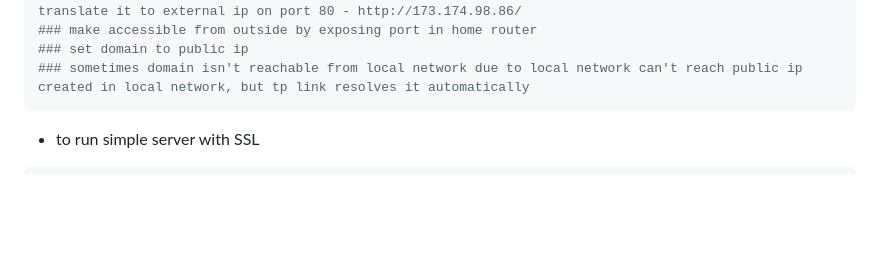
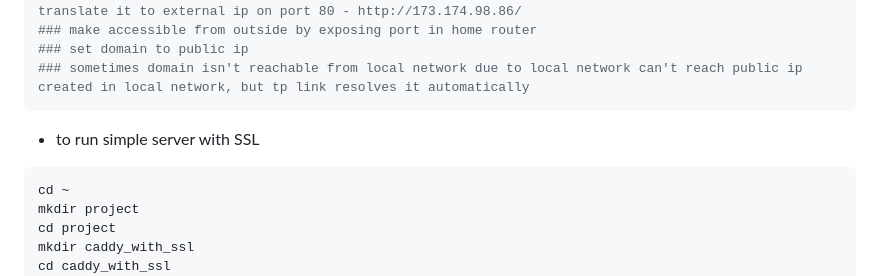
Before and after one commit to ahd3r/crd-lrn, a Markdown page: README.md, the part around one of its changes. GitHub-like rendering; blank space fills up the shorter version.

````diff
--- a/README.md
+++ b/README.md
@@ -50,6 +50,11 @@ docker run -d -p 80:80 nginx # router configured in the way to aim to internal n
 ```
 - to run simple server with SSL
 ```bash
+cd ~
+mkdir project
+cd project
+mkdir caddy_with_ssl
+cd caddy_with_ssl
 echo 'general-solution.com {
   root * /usr/share/caddy
   file_server
````
Also changed, not shown: other parts of README.md (+66 -0 lines).
